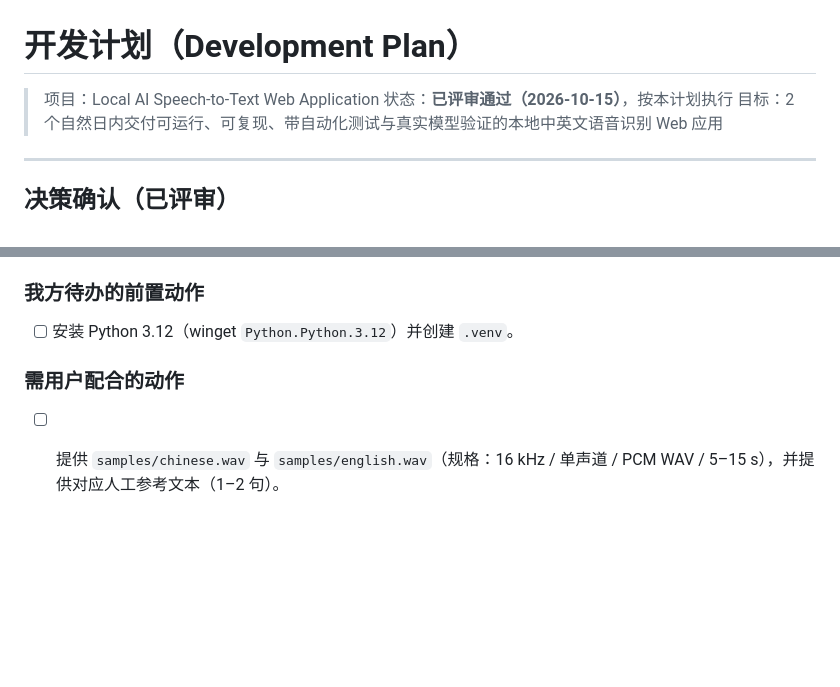
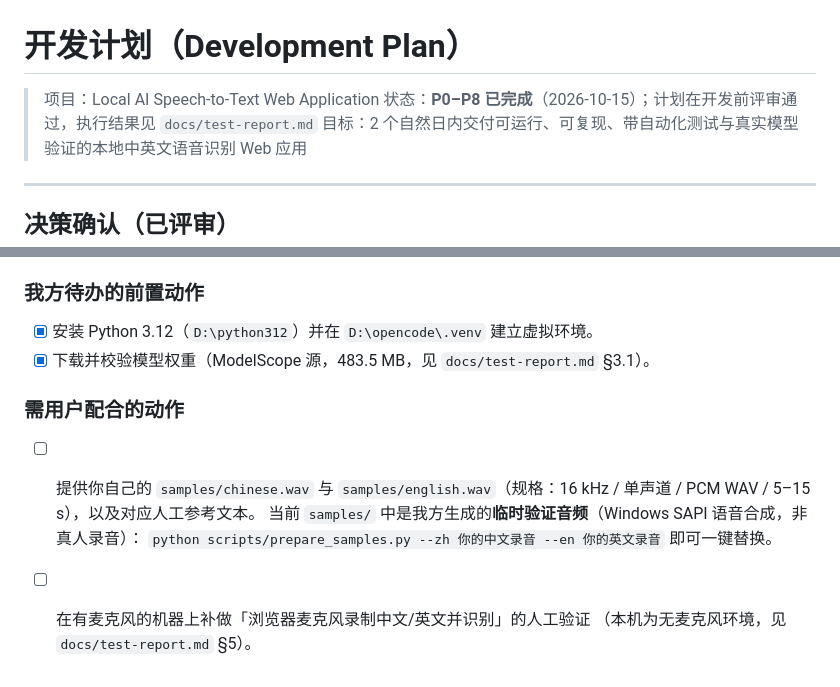
Before and after one commit to 0blink0/Local-AI-Speech-to-Text-Web-Application, a Markdown page: docs/development-plan.md, 2 parts joined by grey strips. Drawn GitHub-style; blank space fills up the shorter version.

Commit message:
docs: 更新开发计划状态为 P0-P8 已完成，明确待用户配合事项

```diff
--- a/docs/development-plan.md
+++ b/docs/development-plan.md
@@ -1,7 +1,7 @@
 # 开发计划（Development Plan）
 
 > 项目：Local AI Speech-to-Text Web Application
-> 状态：**已评审通过（2026-10-15）**，按本计划执行
+> 状态：**P0–P8 已完成**（2026-10-15）；计划在开发前评审通过，执行结果见 `docs/test-report.md`
 > 目标：2 个自然日内交付可运行、可复现、带自动化测试与真实模型验证的本地中英文语音识别 Web 应用
 
 ---
@@ -330,7 +330,13 @@ D:\opencode\
 4. `samples/` 音频待用户提供；在到位前，真实模型测试用合成语音验证链路，音频到位后替换为真实样本。
 
 ### 我方待办的前置动作
-- [ ] 安装 Python 3.12（winget `Python.Python.3.12`）并创建 `.venv`。
+- [x] 安装 Python 3.12（`D:\python312`）并在 `D:\opencode\.venv` 建立虚拟环境。
+- [x] 下载并校验模型权重（ModelScope 源，483.5 MB，见 `docs/test-report.md` §3.1）。
 
 ### 需用户配合的动作
-- [ ] 提供 `samples/chinese.wav` 与 `samples/english.wav`（规格：16 kHz / 单声道 / PCM WAV / 5–15 s），并提供对应人工参考文本（1–2 句）。
+- [ ] 提供你自己的 `samples/chinese.wav` 与 `samples/english.wav`（规格：16 kHz / 单声道 /
+      PCM WAV / 5–15 s），以及对应人工参考文本。
+      当前 `samples/` 中是我方生成的**临时验证音频**（Windows SAPI 语音合成，非真人录音）：
+      `python scripts/prepare_samples.py --zh 你的中文录音 --en 你的英文录音` 即可一键替换。
+- [ ] 在有麦克风的机器上补做「浏览器麦克风录制中文/英文并识别」的人工验证
+      （本机为无麦克风环境，见 `docs/test-report.md` §5）。
```
